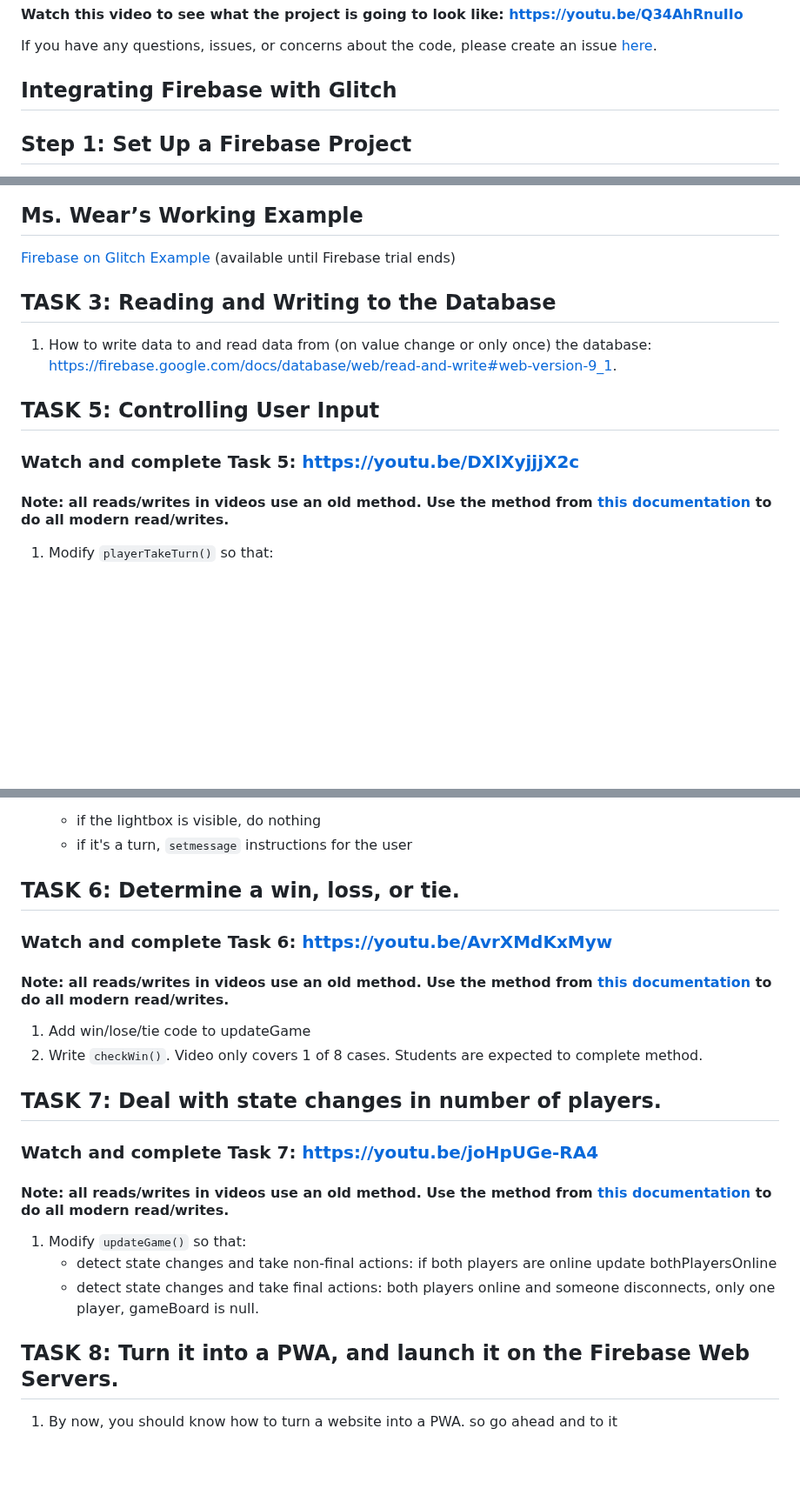
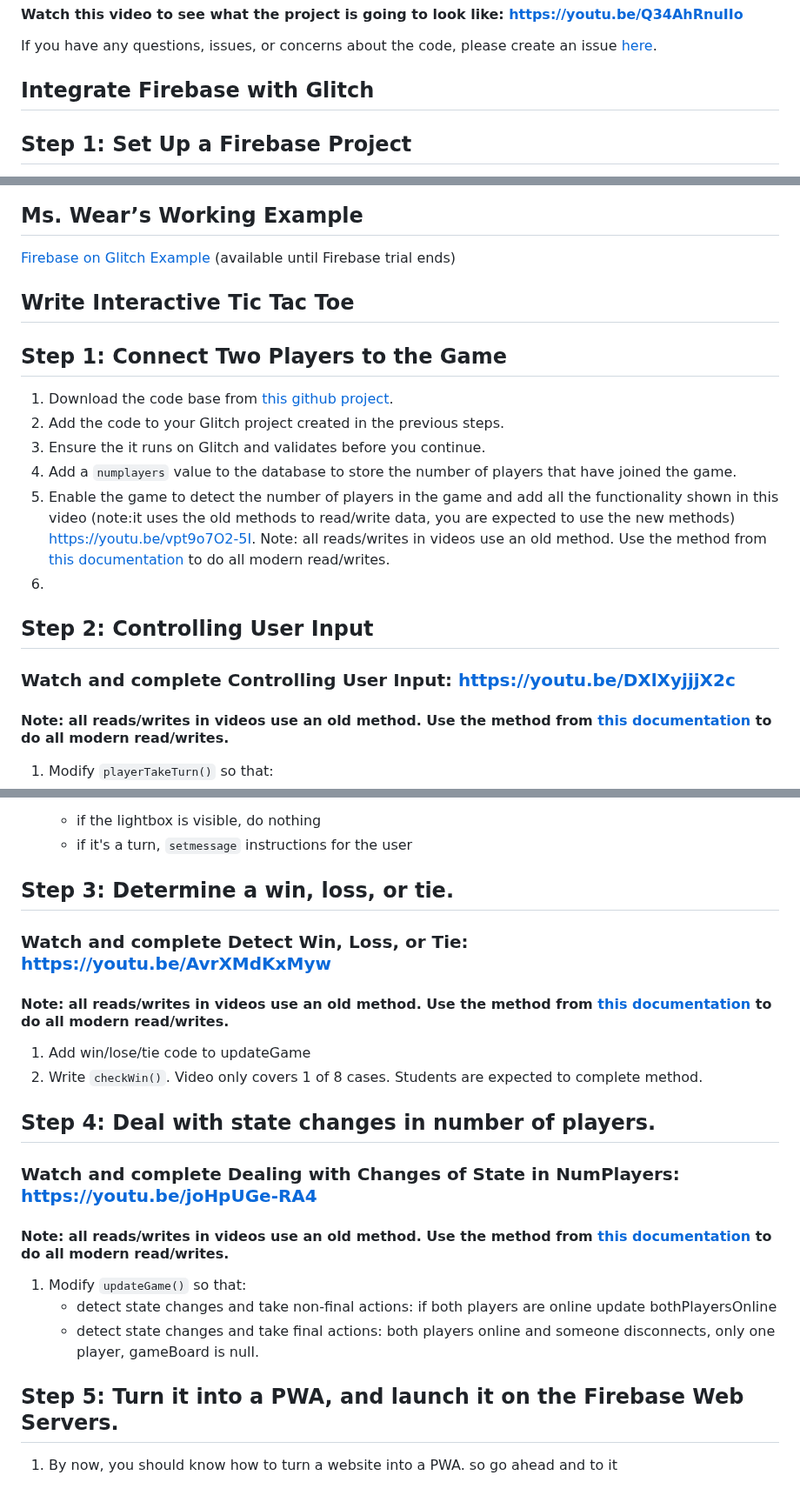
Before and after one commit to lwear/FirebaseTicTacToe, a Markdown page: NewREADME.md, 3 parts joined by grey strips. Shown at 87% size. Drawn GitHub-style; blank space fills up the shorter version.

```diff
--- a/NewREADME.md
+++ b/NewREADME.md
@@ -4,7 +4,7 @@
 
 If you have any questions, issues, or concerns about the code, please create an issue [here](https://github.com/lwear/FirebaseTicTacToe/issues/new).
 
-## Integrating Firebase with Glitch
+## Integrate Firebase with Glitch
 
 
 
@@ -119,17 +115,17 @@ onValue(gameRef, (snapshot) => {
 [Firebase on Glitch Example](https://firebase-on-glitch-example.glitch.me/) (available until Firebase trial ends)
 
 
+## Write Interactive Tic Tac Toe
+## **Step 1: Connect Two Players to the Game**
+   1. Download the code base from [this github project](https://github.com/lwear/FirebaseTicTacToe).
+   2. Add the code to your Glitch project created in the previous steps.
+   3. Ensure the it runs on Glitch and validates before you continue.
+   4. Add a `numplayers` value to the database to store the number of players that have joined the game.
+   5. Enable the game to detect the number of players in the game and add all the functionality shown in this video (note:it uses the old methods to read/write data, you are expected to use the new methods) <https://youtu.be/vpt9o7O2-5I>. Note: all reads/writes in videos use an old method. Use the method from [this documentation](https://firebase.google.com/docs/database/web/read-and-write#web-version-9_1) to do all modern read/writes.
+   6.
 
-
-
-
-
-## TASK 3: Reading and Writing to the Database
-
- 1. How to write data to and read data from (on value change or only once) the database: <https://firebase.google.com/docs/database/web/read-and-write#web-version-9_1>.
-
-## TASK 5: Controlling User Input
-### Watch and complete Task 5: <https://youtu.be/DXlXyjjjX2c>
+## **Step 2: Controlling User Input**
+### Watch and complete **Controlling User Input**: <https://youtu.be/DXlXyjjjX2c>
 #### Note: all reads/writes in videos use an old method. Use the method from [this documentation](https://firebase.google.com/docs/database/web/read-and-write#web-version-9_1) to do all modern read/writes.
  1. Modify `playerTakeTurn()` so that:
     - it checks if we are in a state that a turn cannot be taken
@@ -141,18 +137,18 @@ onValue(gameRef, (snapshot) => {
     - if the lightbox is visible, do nothing
     - if it's a turn, `setmessage` instructions for the user
 
-## TASK 6: Determine a win, loss, or tie.
-### Watch and complete Task 6: <https://youtu.be/AvrXMdKxMyw>
+## **Step 3: Determine a win, loss, or tie.**
+### Watch and complete Detect Win, Loss, or Tie: <https://youtu.be/AvrXMdKxMyw>
 #### Note: all reads/writes in videos use an old method. Use the method from [this documentation](https://firebase.google.com/docs/database/web/read-and-write#web-version-9_1) to do all modern read/writes.
  1. Add win/lose/tie code to updateGame
  2. Write `checkWin()`. Video only covers 1 of 8 cases. Students are expected to complete method.
 
-## TASK 7: Deal with state changes in number of players.
-### Watch and complete Task 7: <https://youtu.be/joHpUGe-RA4>
+## **Step 4: Deal with state changes in number of players.**
+### Watch and complete Dealing with Changes of State in NumPlayers: <https://youtu.be/joHpUGe-RA4>
 #### Note: all reads/writes in videos use an old method. Use the method from [this documentation](https://firebase.google.com/docs/database/web/read-and-write#web-version-9_1) to do all modern read/writes.
  1. Modify `updateGame()` so that:
     - detect state changes and take non-final actions: if both players are online update bothPlayersOnline
     - detect state changes and take final actions: both players online and someone disconnects, only one player, gameBoard is null.
 
-## TASK 8: Turn it into a PWA, and launch it on the Firebase Web Servers.
+## **Step 5: Turn it into a PWA, and launch it on the Firebase Web Servers.**
  1. By now, you should know how to turn a website into a PWA. so go ahead and to it
```
Also changed, not shown: other parts of NewREADME.md (+0 -4 lines).
